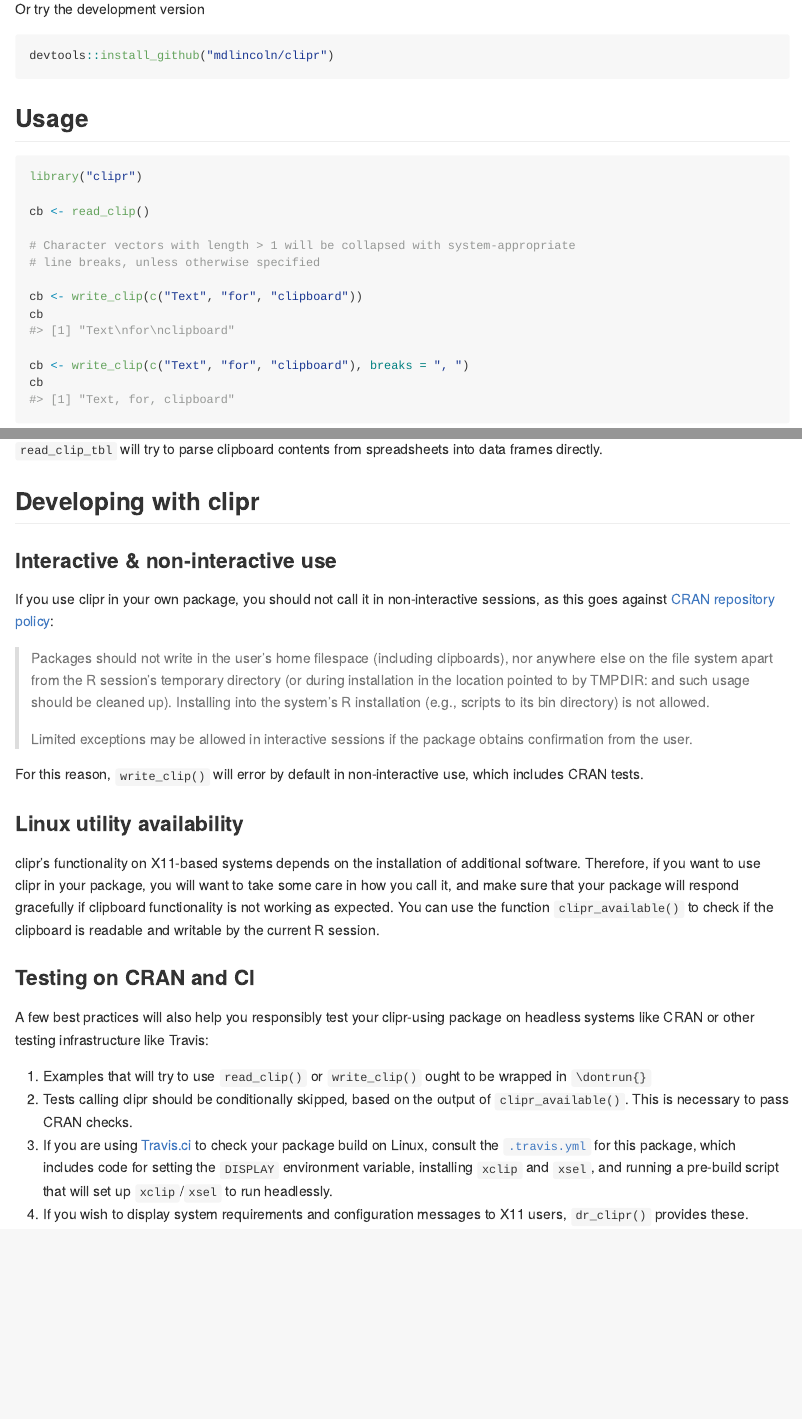
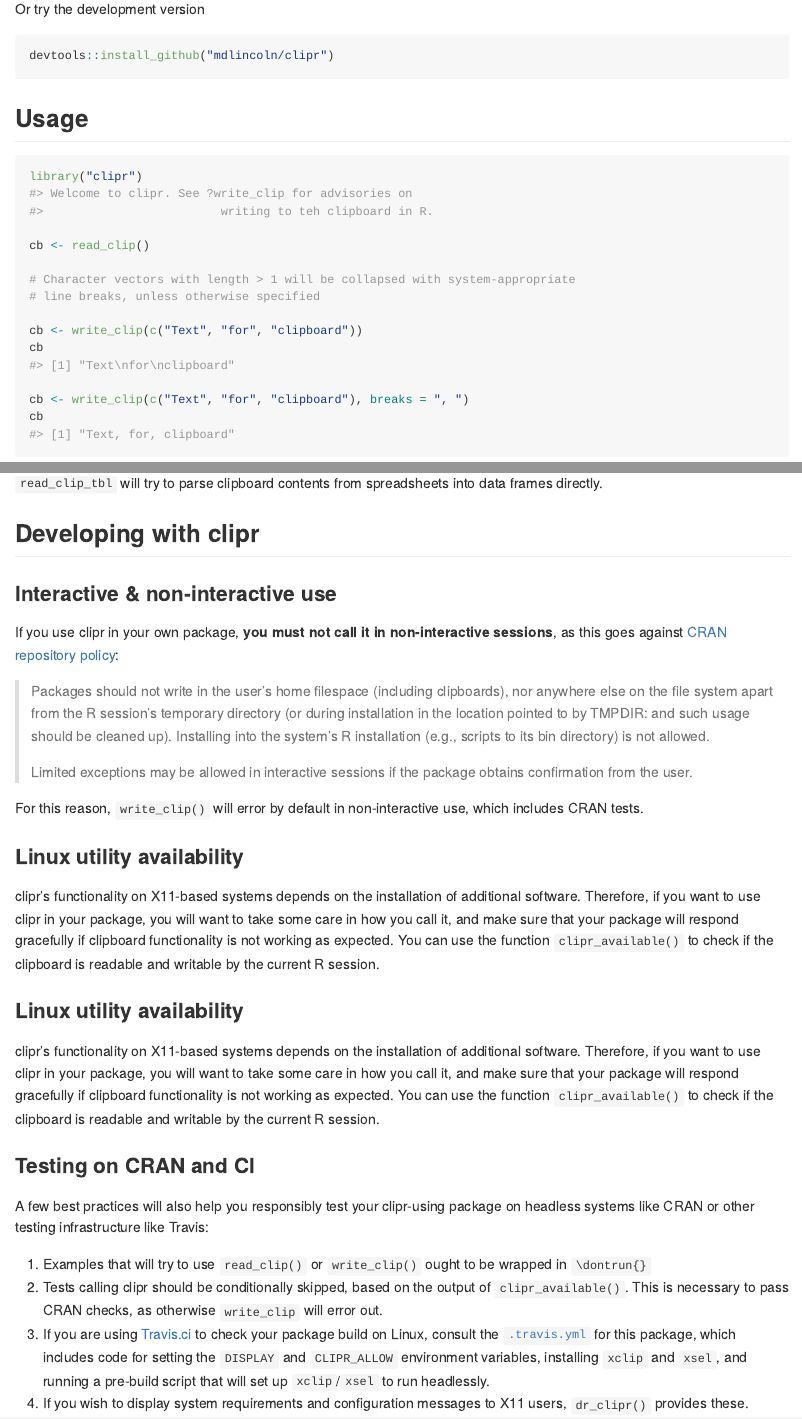
Before and after one commit to mdlincoln/clipr, an R Markdown document (README.Rmd): the page in a window 1100 px wide, from 360 px down, and a second part further down, joined at a grey line. The pictures show the output file README.md that the author committed with the source, drawn offline in the style of GitHub; badge pictures from the web are left out.

Commit message:
refresh readme

```diff
--- a/README.Rmd
+++ b/README.Rmd
@@ -68,11 +68,17 @@ cb
 
 ### Interactive & non-interactive use
 
-If you use clipr in your own package, you should not call it in non-interactive sessions, as this goes against [CRAN repository policy](https://cran.r-project.org/web/packages/policies.html):
+If you use clipr in your own package, **you must not call it in non-interactive sessions**, as this goes against [CRAN repository policy](https://cran.r-project.org/web/packages/policies.html):
 
 > Packages should not write in the user’s home filespace (including clipboards), nor anywhere else on the file system apart from the R session’s temporary directory (or during installation in the location pointed to by TMPDIR: and such usage should be cleaned up). Installing into the system’s R installation (e.g., scripts to its bin directory) is not allowed.
 >
 > Limited exceptions may be allowed in interactive sessions if the package obtains confirmation from the user.
+
+For this reason, `write_clip()` will error by default in non-interactive use, which includes CRAN tests.
+
+### Linux utility availability
+
+clipr's functionality on X11-based systems depends on the installation of additional software. Therefore, if you want to use clipr in your package, you will want to take some care in how you call it, and make sure that your package will respond gracefully if clipboard functionality is not working as expected. You can use the function `clipr_available()` to check if the clipboard is readable and writable by the current R session.
 
 ### Linux utility availability
 
@@ -85,8 +91,8 @@ You can use the function `clipr_available()` to check if the clipboard is readab
 A few best practices will also help you responsibly test your clipr-using package on headless systems like CRAN or other testing infrastructure like Travis:
 
 1. Examples that will try to use `read_clip()` or `write_clip()` ought to be wrapped in `\dontrun{}`
-2. Tests calling clipr should be conditionally skipped, based on the output of `clipr_available()`. This is necessary to pass CRAN checks.
-3. If you are using [Travis.ci](https://travis-ci.org/) to check your package build on Linux, consult the [`.travis.yml`](https://github.com/mdlincoln/clipr/blob/master/.travis.yml) for this package, which includes code for setting the `DISPLAY` environment variable, installing `xclip` and `xsel`, and running a pre-build script that will set up `xclip`/`xsel` to run headlessly.
+2. Tests calling clipr should be conditionally skipped, based on the output of `clipr_available()`. This is necessary to pass CRAN checks, as otherwise `write_clip` will error out.
+3. If you are using [Travis.ci](https://travis-ci.org/) to check your package build on Linux, consult the [`.travis.yml`](https://github.com/mdlincoln/clipr/blob/master/.travis.yml) for this package, which includes code for setting the `DISPLAY` and `CLIPR_ALLOW` environment variables, installing `xclip` and `xsel`, and running a pre-build script that will set up `xclip`/`xsel` to run headlessly.
 4. If you wish to display system requirements and configuration messages to X11 users, `dr_clipr()` provides these.
 
 ## Nice uses of clipr
```
Also changed, not shown: README.md.
